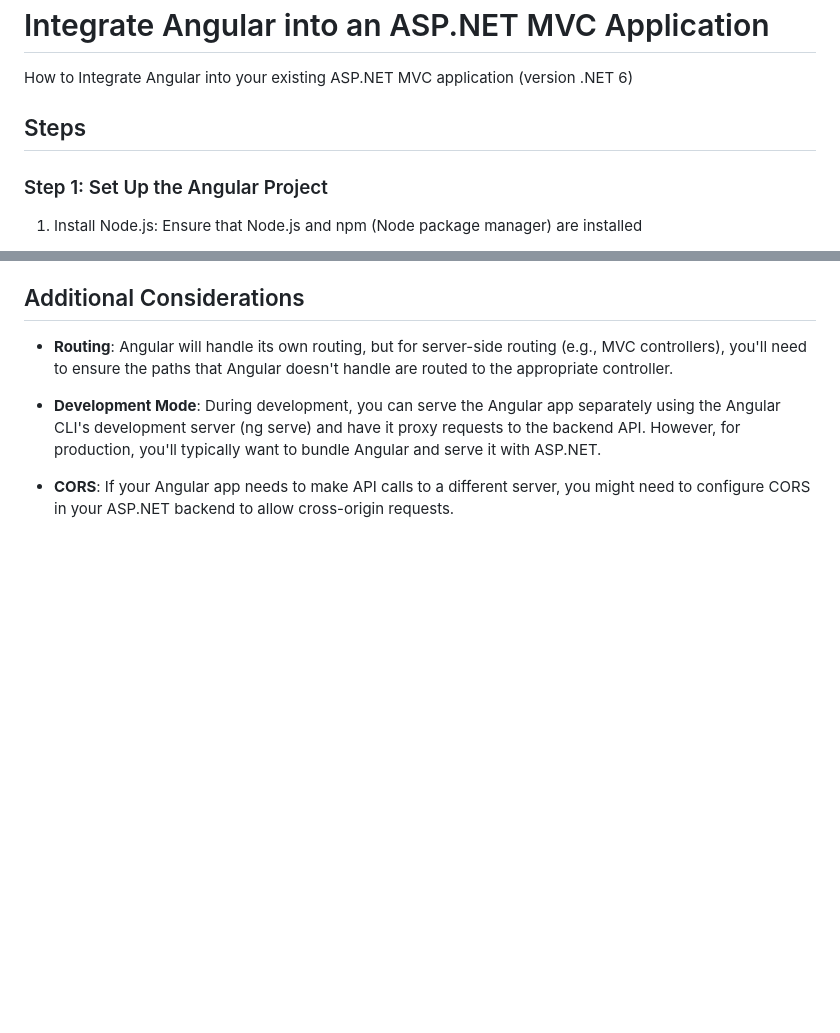
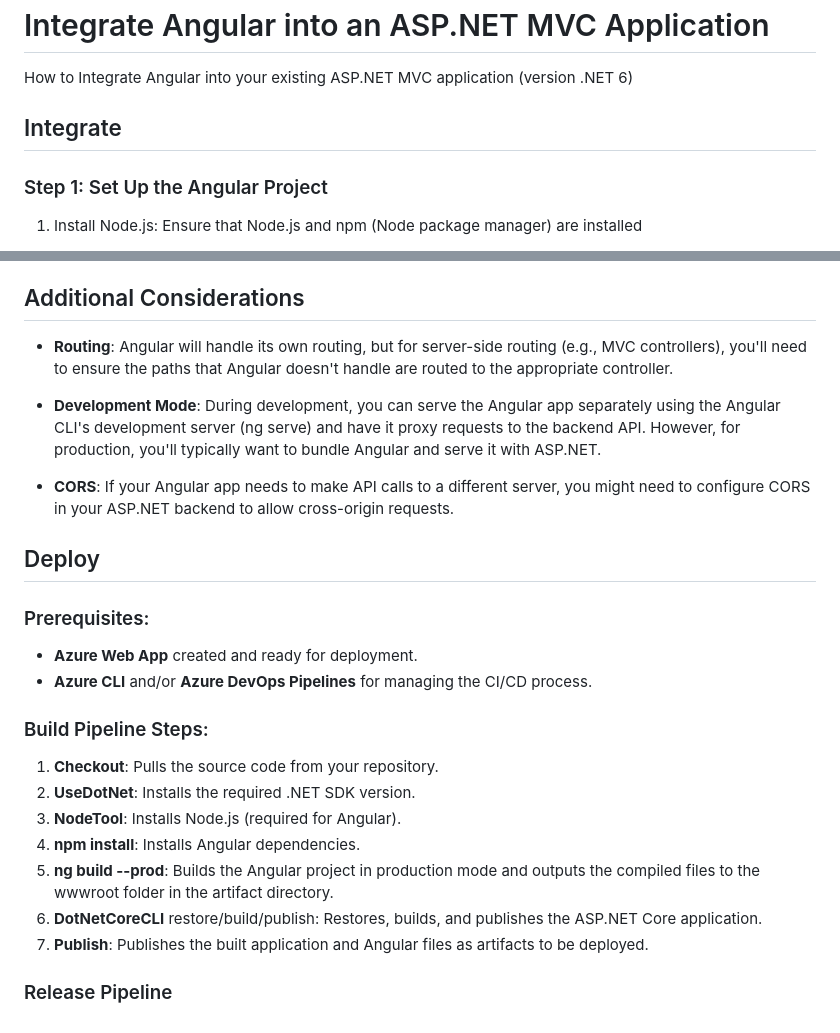
Before and after one commit to alex-toy/Integrate_Angular_ASP_Net, a Markdown page: README.md, 2 parts joined by grey strips. GitHub-like rendering; blank space fills up the shorter version.

Commit message:
pipeline

```diff
--- a/README.md
+++ b/README.md
@@ -2,7 +2,7 @@
 
 How to Integrate Angular into your existing ASP.NET MVC application (version .NET 6)
 
-## Steps
+## Integrate
 
 ### Step 1: Set Up the Angular Project
 
@@ -90,3 +90,23 @@ Then, copy the contents of the dist folder to the wwwroot directory in your ASP.
 - **Development Mode**: During development, you can serve the Angular app separately using the Angular CLI's development server (ng serve) and have it proxy requests to the backend API. However, for production, you'll typically want to bundle Angular and serve it with ASP.NET.
 
 - **CORS**: If your Angular app needs to make API calls to a different server, you might need to configure CORS in your ASP.NET backend to allow cross-origin requests.
+
+
+
+## Deploy
+
+### Prerequisites:
+- **Azure Web App** created and ready for deployment.
+- **Azure CLI** and/or **Azure DevOps Pipelines** for managing the CI/CD process.
+
+### Build Pipeline Steps:
+
+1. **Checkout**: Pulls the source code from your repository.
+2. **UseDotNet**: Installs the required .NET SDK version.
+3. **NodeTool**: Installs Node.js (required for Angular).
+4. **npm install**: Installs Angular dependencies.
+5. **ng build --prod**: Builds the Angular project in production mode and outputs the compiled files to the wwwroot folder in the artifact directory.
+6. **DotNetCoreCLI** restore/build/publish: Restores, builds, and publishes the ASP.NET Core application.
+7. **Publish**: Publishes the built application and Angular files as artifacts to be deployed.
+
+### Release Pipeline
```
Also changed, not shown: other parts of README.md (+1 -1 lines).
